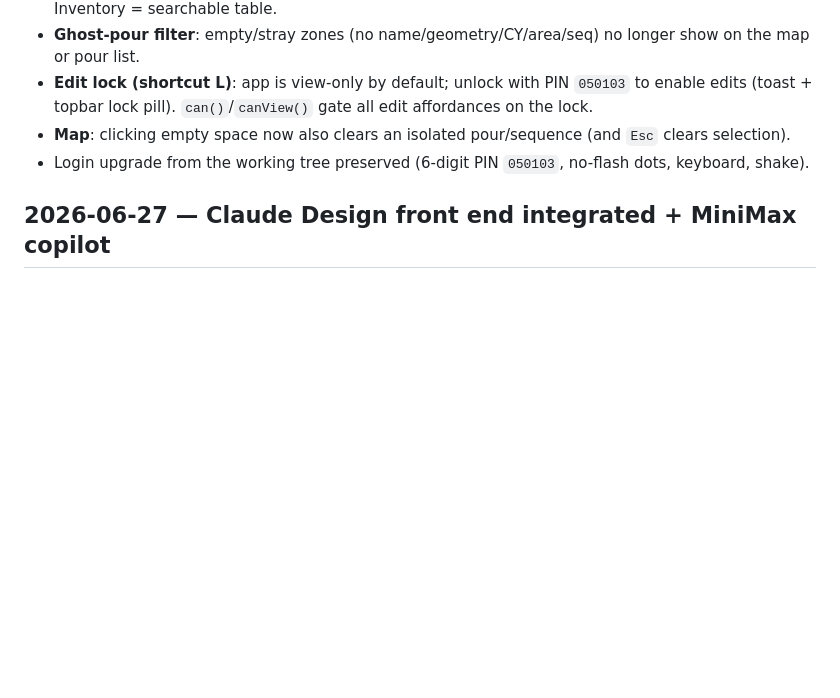
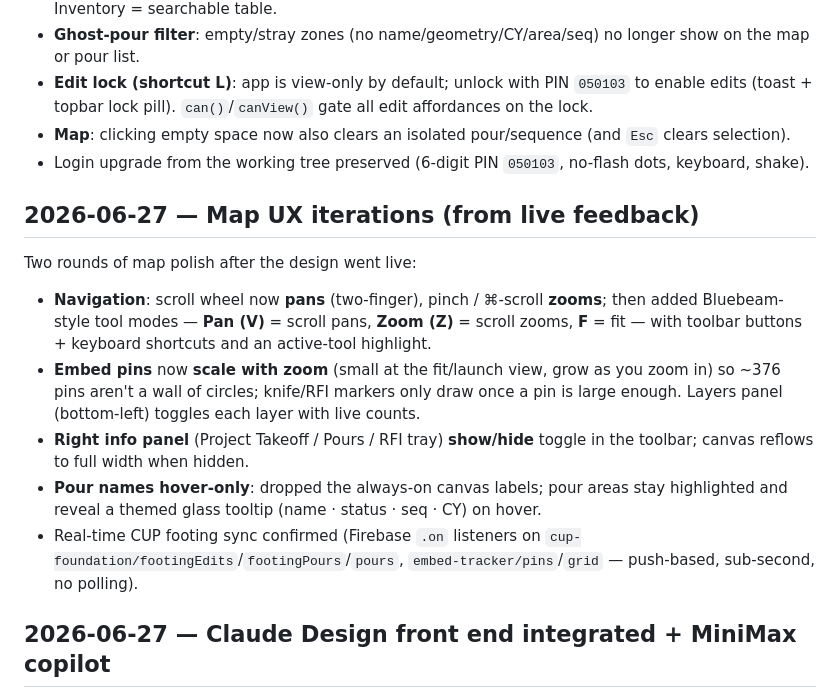
Before and after one commit to dyap123/command-center, a Markdown page: DEVLOG.md, the part around the change. Drawn GitHub-style; blank space fills up the shorter version.

Commit message:
DEVLOG: log map-UX iteration rounds (pan/zoom tools, pin scaling, panel toggle, hover names)
Co-Authored-By: Claude Opus 4.8 (1M context) <noreply@anthropic.com>

```diff
--- a/DEVLOG.md
+++ b/DEVLOG.md
@@ -8,6 +8,15 @@
 - **Edit lock (shortcut L)**: app is view-only by default; unlock with PIN `050103` to enable edits (toast + topbar lock pill). `can()`/`canView()` gate all edit affordances on the lock.
 - **Map**: clicking empty space now also clears an isolated pour/sequence (and `Esc` clears selection).
 - Login upgrade from the working tree preserved (6-digit PIN `050103`, no-flash dots, keyboard, shake).
+
+
+## 2026-06-27 — Map UX iterations (from live feedback)
+Two rounds of map polish after the design went live:
+- **Navigation**: scroll wheel now **pans** (two-finger), pinch / ⌘-scroll **zooms**; then added Bluebeam-style tool modes — **Pan (V)** = scroll pans, **Zoom (Z)** = scroll zooms, **F** = fit — with toolbar buttons + keyboard shortcuts and an active-tool highlight.
+- **Embed pins** now **scale with zoom** (small at the fit/launch view, grow as you zoom in) so ~376 pins aren't a wall of circles; knife/RFI markers only draw once a pin is large enough. Layers panel (bottom-left) toggles each layer with live counts.
+- **Right info panel** (Project Takeoff / Pours / RFI tray) **show/hide** toggle in the toolbar; canvas reflows to full width when hidden.
+- **Pour names hover-only**: dropped the always-on canvas labels; pour areas stay highlighted and reveal a themed glass tooltip (name · status · seq · CY) on hover.
+- Real-time CUP footing sync confirmed (Firebase `.on` listeners on `cup-foundation/footingEdits`/`footingPours`/`pours`, `embed-tracker/pins`/`grid` — push-based, sub-second, no polling).
 
 
 ## 2026-06-27 — Claude Design front end integrated + MiniMax copilot
```
